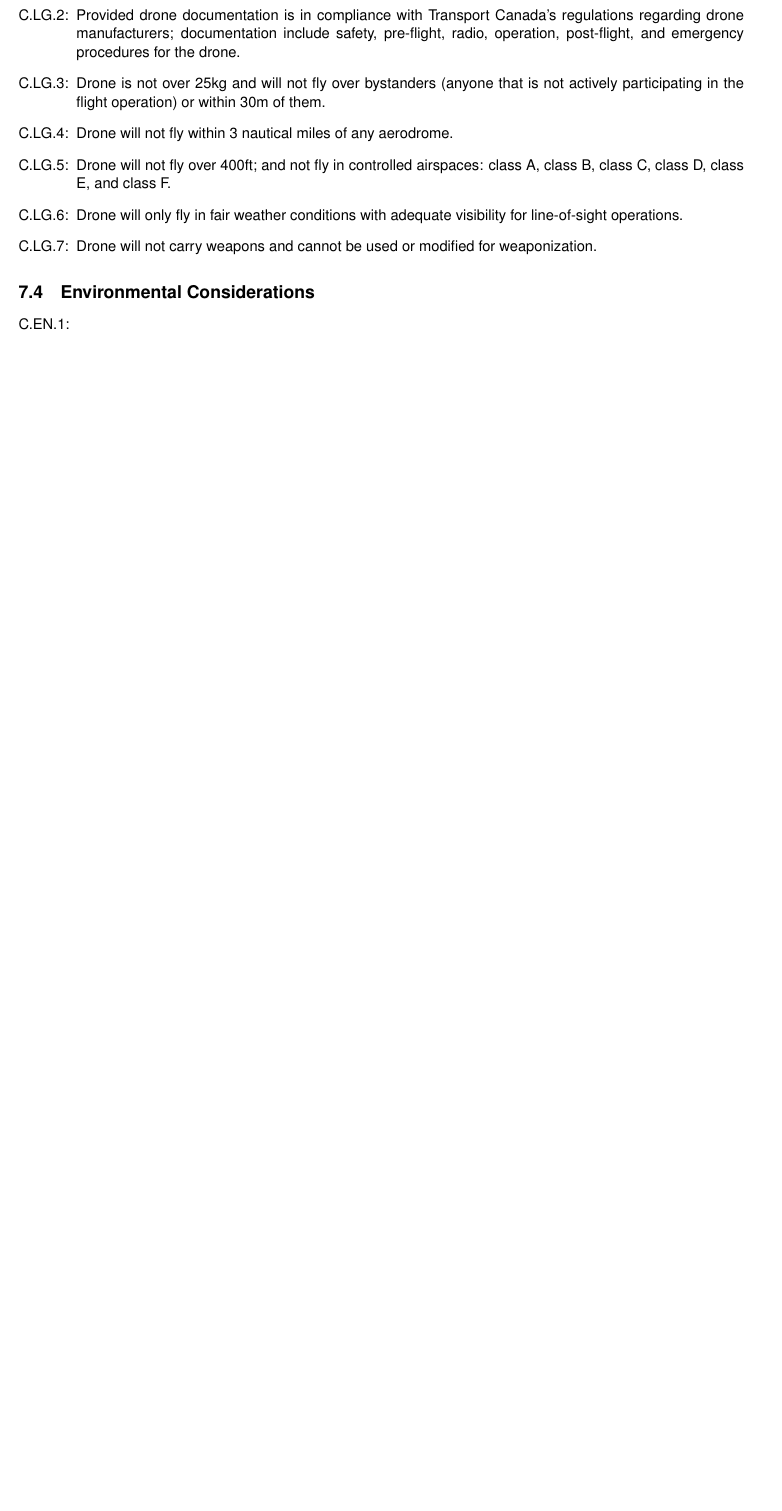
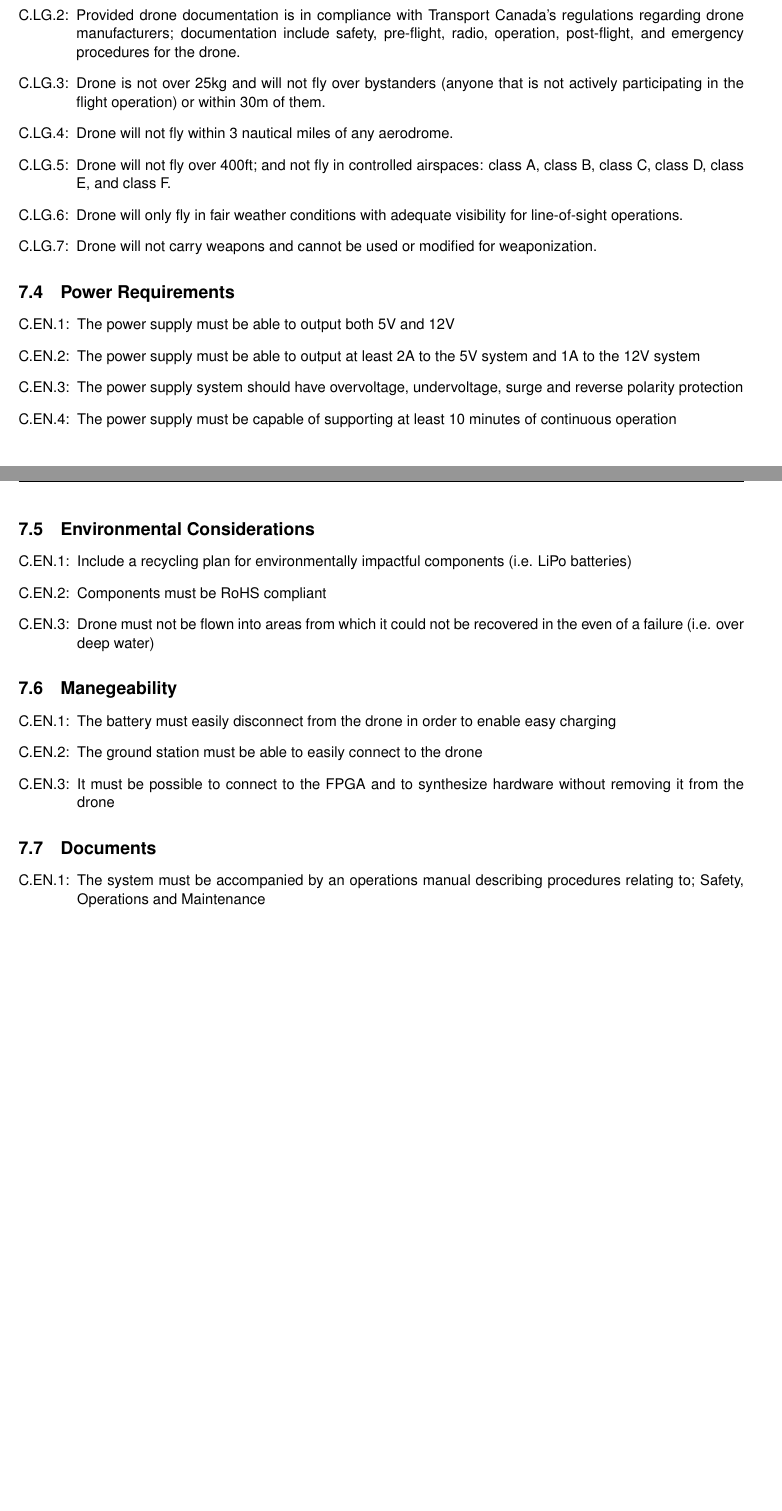
Before and after one commit to Capstone-Skynet/Capstone-Skynet.github.io, a LaTeX document (docs/reqs/reqs.tex): part of page 8 of 9 before the commit and two parts of pages 8 and 9 of 10 after it, the two joined at a grey line, cut so that both start at the same text, the shorter picture padded with empty space. Compiled offline with pdfLaTeX.

Commit message:
Update reqs.tex

```diff
--- a/docs/reqs/reqs.tex
+++ b/docs/reqs/reqs.tex
@@ -273,9 +273,37 @@ Constraints are not part of functional or non-function specifications.
     \item Drone will not carry weapons and cannot be used or modified for weaponization.
 \end{enumerate}
 
+\subsection{Power Requirements}
+\begin{enumerate}[{C.EN}.1:]
+    \item The power supply must be able to output both 5V and 12V
+    \item The power supply must be able to output at least 2A to the 5V system and 1A to the 12V system
+    \item The power supply system should have overvoltage, undervoltage, surge and reverse polarity protection
+    \item The power supply must be capable of supporting at least 10 minutes of continuous operation
+
+\end{enumerate}
+
 \subsection{Environmental Considerations}
 \begin{enumerate}[{C.EN}.1:]
-    \item
+    \item Include a recycling plan for environmentally impactful components (i.e. LiPo batteries)
+    \item Components must be RoHS compliant
+    \item Drone must not be flown into areas from which it could not be recovered in the even of a failure (i.e. over deep water)
+
+\end{enumerate}
+
+\subsection{Manegeability}
+\begin{enumerate}[{C.EN}.1:]
+    \item The battery must easily disconnect from the drone in order to enable easy charging
+    \item The ground station must be able to easily connect to the drone
+    \item It must be possible to connect to the FPGA and to synthesize hardware without removing it from the drone
+
+
+\end{enumerate}
+
+\subsection{Documents}
+\begin{enumerate}[{C.EN}.1:]
+    \item  The system must be accompanied by an operations manual describing procedures relating to; Safety, Operations and Maintenance
+
+
 \end{enumerate}
 
 % Bibliography
```
